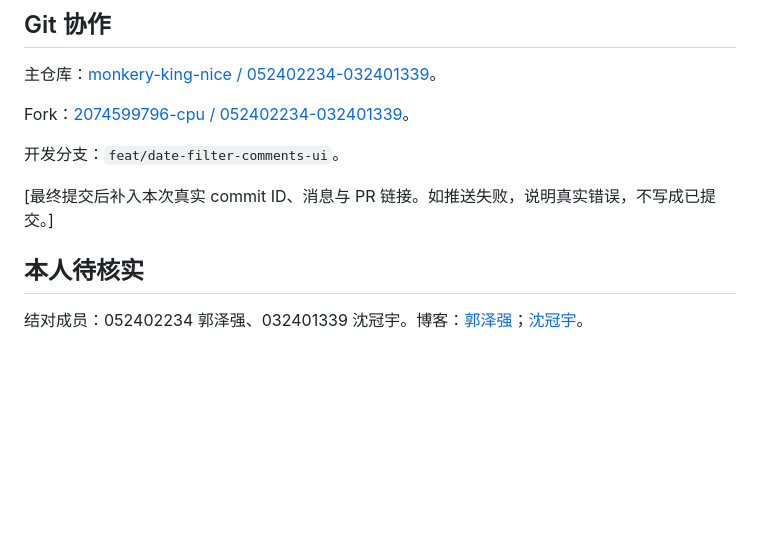
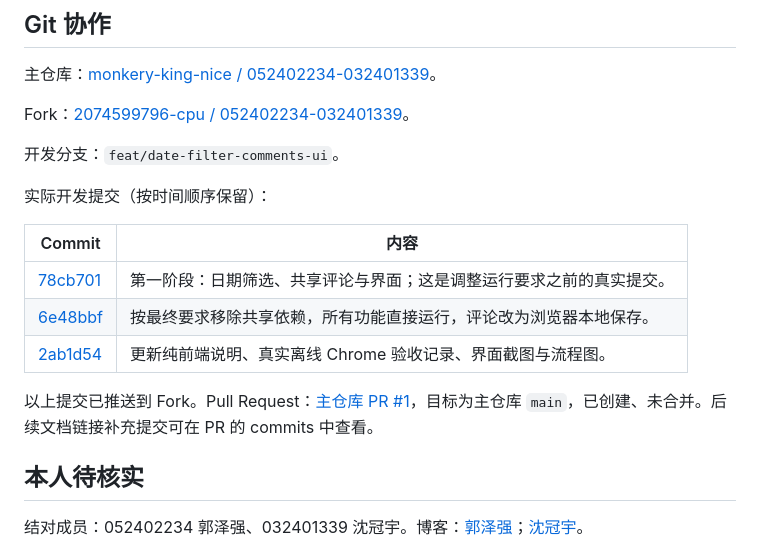
Before and after one commit to monkery-king-nice/052402234-032401339, a Markdown page: docs/本次改动博客素材.md, the part around the change. Drawn GitHub-style; blank space fills up the shorter version.

```diff
--- a/docs/本次改动博客素材.md
+++ b/docs/本次改动博客素材.md
@@ -71,7 +71,15 @@ Fork：[2074599796-cpu / 052402234-032401339](https://github.com/2074599796-cpu/
 
 开发分支：`feat/date-filter-comments-ui`。
 
-[最终提交后补入本次真实 commit ID、消息与 PR 链接。如推送失败，说明真实错误，不写成已提交。]
+实际开发提交（按时间顺序保留）：
+
+| Commit | 内容 |
+| --- | --- |
+| [78cb701](https://github.com/2074599796-cpu/052402234-032401339/commit/78cb701) | 第一阶段：日期筛选、共享评论与界面；这是调整运行要求之前的真实提交。 |
+| [6e48bbf](https://github.com/2074599796-cpu/052402234-032401339/commit/6e48bbf) | 按最终要求移除共享依赖，所有功能直接运行，评论改为浏览器本地保存。 |
+| [2ab1d54](https://github.com/2074599796-cpu/052402234-032401339/commit/2ab1d54) | 更新纯前端说明、真实离线 Chrome 验收记录、界面截图与流程图。 |
+
+以上提交已推送到 Fork。Pull Request：[主仓库 PR #1](https://github.com/monkery-king-nice/052402234-032401339/pull/1)，目标为主仓库 `main`，已创建、未合并。后续文档链接补充提交可在 PR 的 commits 中查看。
 
 ## 本人待核实
 
```
Also changed, not shown: BLOG_DRAFT.md (+11 -3 lines).
